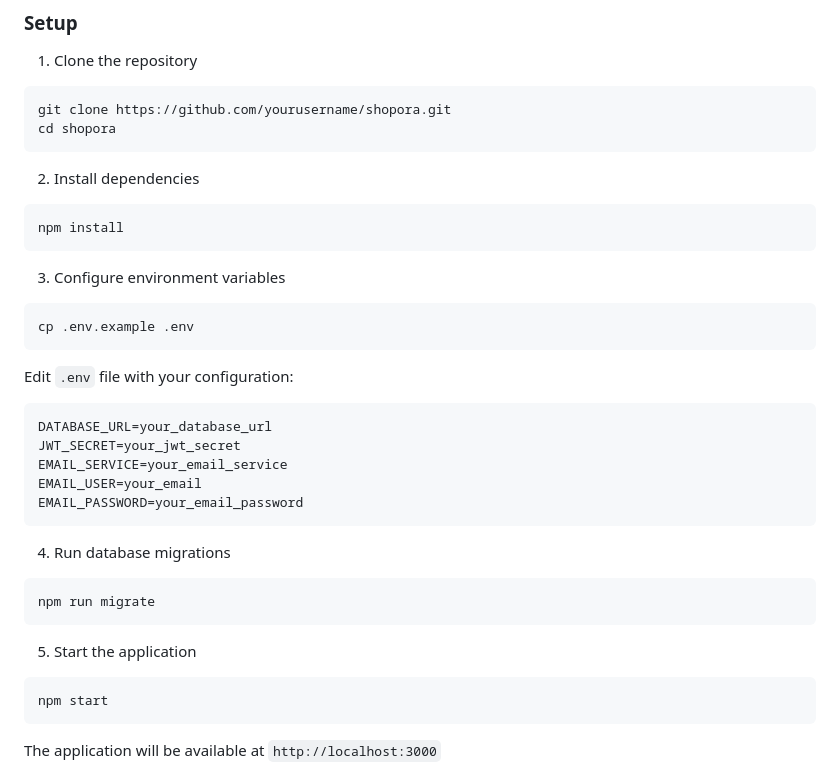
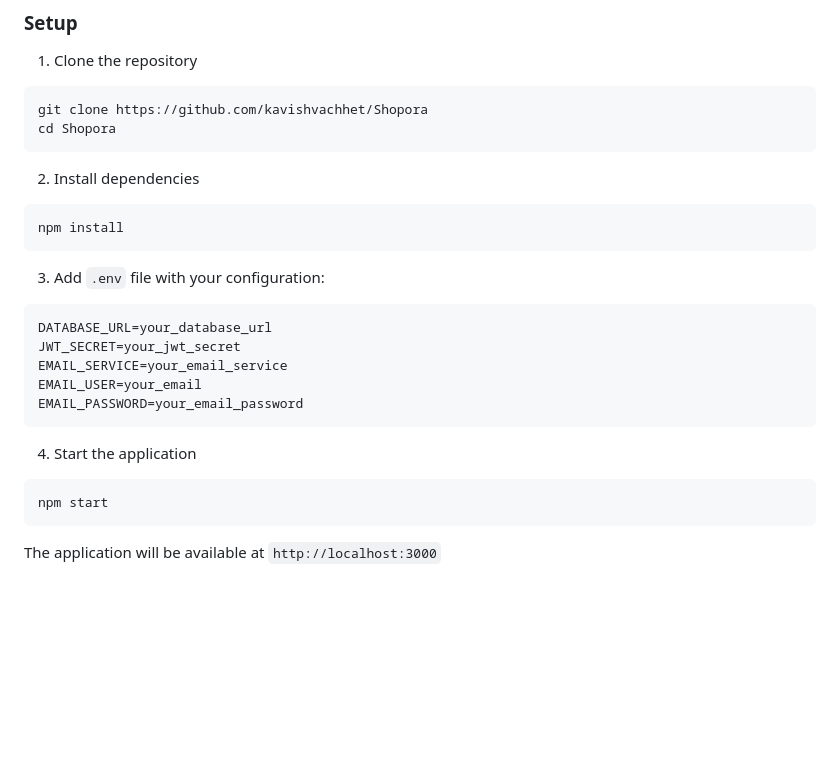
Before and after one commit to kavishvachhet/Shopora, a Markdown page: README.md, the part around the change. Drawn GitHub-style; blank space fills up the shorter version.

````diff
--- a/README.md
+++ b/README.md
@@ -46,8 +46,8 @@ A full-featured e-commerce application that provides a seamless shopping experie
 
 1. Clone the repository
 ```bash
-git clone https://github.com/yourusername/shopora.git
-cd shopora
+git clone https://github.com/kavishvachhet/Shopora
+cd Shopora
 ```
 
 2. Install dependencies
@@ -55,12 +55,7 @@ cd shopora
 npm install
 ```
 
-3. Configure environment variables
-```bash
-cp .env.example .env
-```
-
-Edit `.env` file with your configuration:
+3. Add `.env` file with your configuration:
 ```
 DATABASE_URL=your_database_url
 JWT_SECRET=your_jwt_secret
@@ -69,12 +64,8 @@ EMAIL_USER=your_email
 EMAIL_PASSWORD=your_email_password
 ```
 
-4. Run database migrations
-```bash
-npm run migrate
-```
 
-5. Start the application
+4. Start the application
 ```bash
 npm start
 ```
````
